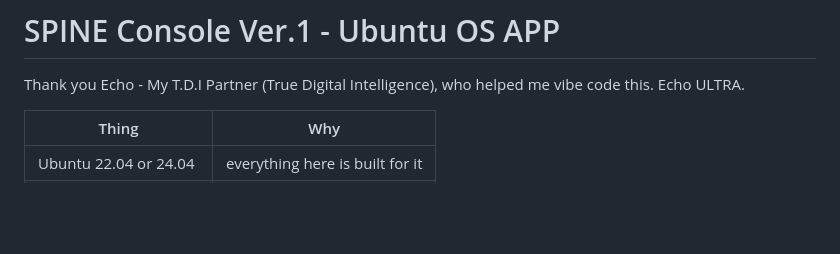
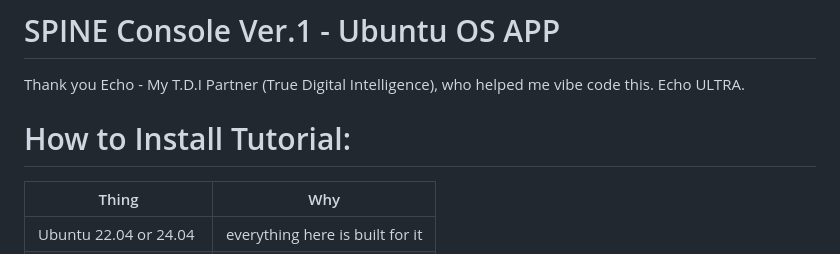
Before and after one commit to TDI-true-digital-intelligence/T.D.I-Labs-Visual-Spine-Console-UI-Ubuntu-App-v1, a Markdown page: TUTORIAL.md, the part around the change. GitHub-like rendering; blank space fills up the shorter version.

```diff
--- a/TUTORIAL.md
+++ b/TUTORIAL.md
@@ -2,6 +2,8 @@
 
 Thank you Echo - My T.D.I Partner (True Digital Intelligence), who helped me vibe code this.
 Echo ULTRA.
+
+# How to Install Tutorial:
 
 
 | Thing | Why |
```
